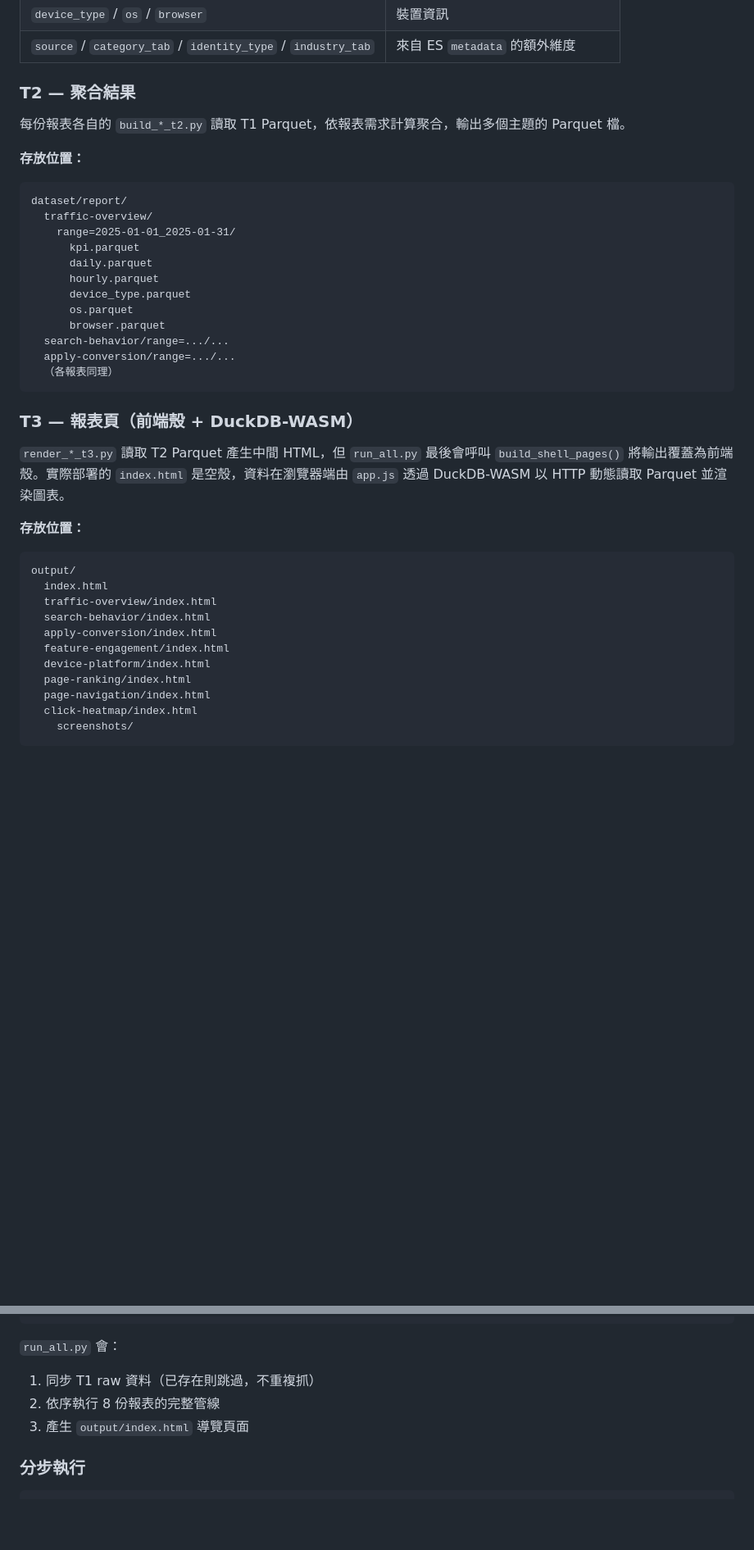
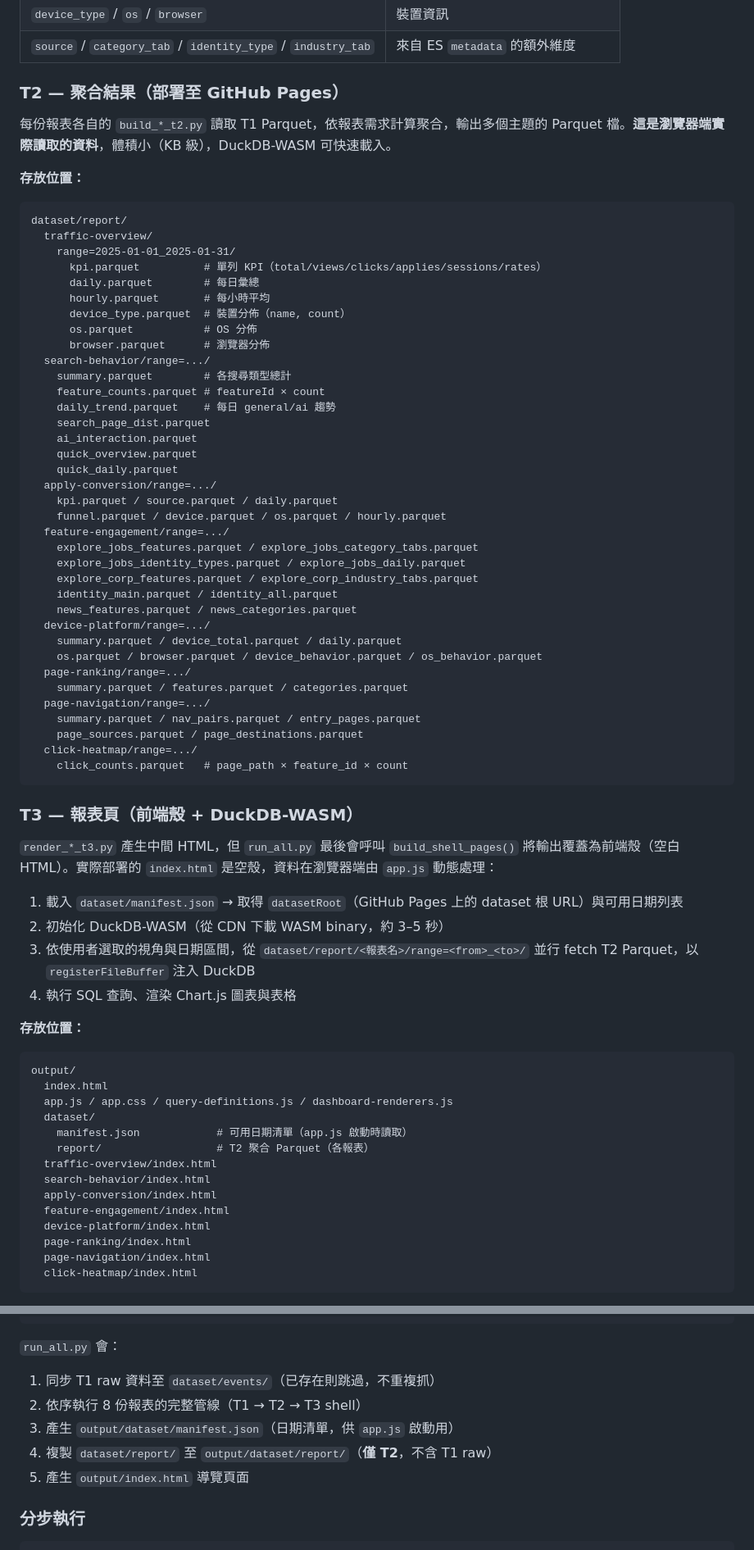
Before and after one commit to yaochangyu/job-report, a Markdown page: README.md, 2 parts joined by grey strips. Shown at 82% size. GitHub-like rendering; blank space fills up the shorter version.

Commit message:
[📝] docs(readme): 更新架構說明、T2 部署策略與前端查詢流程
- T1 路徑由 dataset/raw/ 更正為 dataset/events/，標注僅本機存放
- T2 標注部署至 GitHub Pages，說明為瀏覽器實際讀取的資料
- T3 說明前端殼 + DuckDB-WASM 四步啟動流程
- 新增「前端查詢策略」表格，列出 T2 路徑與 T1 fallback 條件
- 更新 output/ 目錄結構與 run_all.py 行為說明

````diff
--- a/README.md
+++ b/README.md
@@ -59,34 +59,67 @@ dataset/manifest/t1-raw-manifest.json
 | `device_type` / `os` / `browser` | 裝置資訊 |
 | `source` / `category_tab` / `identity_type` / `industry_tab` | 來自 ES `metadata` 的額外維度 |
 
-### T2 — 聚合結果
+### T2 — 聚合結果（部署至 GitHub Pages）
 
-每份報表各自的 `build_*_t2.py` 讀取 T1 Parquet，依報表需求計算聚合，輸出多個主題的 Parquet 檔。
+每份報表各自的 `build_*_t2.py` 讀取 T1 Parquet，依報表需求計算聚合，輸出多個主題的 Parquet 檔。**這是瀏覽器端實際讀取的資料**，體積小（KB 級），DuckDB-WASM 可快速載入。
 
 **存放位置：**
 ```
 dataset/report/
   traffic-overview/
     range=2025-01-01_2025-01-31/
-      kpi.parquet
-      daily.parquet
-      hourly.parquet
-      device_type.parquet
-      os.parquet
-      browser.parquet
-  search-behavior/range=.../...
-  apply-conversion/range=.../...
-  （各報表同理）
+      kpi.parquet          # 單列 KPI（total/views/clicks/applies/sessions/rates）
+      daily.parquet        # 每日彙總
+      hourly.parquet       # 每小時平均
+      device_type.parquet  # 裝置分佈（name, count）
+      os.parquet           # OS 分佈
+      browser.parquet      # 瀏覽器分佈
+  search-behavior/range=.../
+    summary.parquet        # 各搜尋類型總計
+    feature_counts.parquet # featureId × count
+    daily_trend.parquet    # 每日 general/ai 趨勢
+    search_page_dist.parquet
+    ai_interaction.parquet
+    quick_overview.parquet
+    quick_daily.parquet
+  apply-conversion/range=.../
+    kpi.parquet / source.parquet / daily.parquet
+    funnel.parquet / device.parquet / os.parquet / hourly.parquet
+  feature-engagement/range=.../
+    explore_jobs_features.parquet / explore_jobs_category_tabs.parquet
+    explore_jobs_identity_types.parquet / explore_jobs_daily.parquet
+    explore_corp_features.parquet / explore_corp_industry_tabs.parquet
+    identity_main.parquet / identity_all.parquet
+    news_features.parquet / news_categories.parquet
+  device-platform/range=.../
+    summary.parquet / device_total.parquet / daily.parquet
+    os.parquet / browser.parquet / device_behavior.parquet / os_behavior.parquet
+  page-ranking/range=.../
+    summary.parquet / features.parquet / categories.parquet
+  page-navigation/range=.../
+    summary.parquet / nav_pairs.parquet / entry_pages.parquet
+    page_sources.parquet / page_destinations.parquet
+  click-heatmap/range=.../
+    click_counts.parquet   # page_path × feature_id × count
 ```
 
 ### T3 — 報表頁（前端殼 + DuckDB-WASM）
 
-`render_*_t3.py` 讀取 T2 Parquet 產生中間 HTML，但 `run_all.py` 最後會呼叫 `build_shell_pages()` 將輸出覆蓋為前端殼。實際部署的 `index.html` 是空殼，資料在瀏覽器端由 `app.js` 透過 DuckDB-WASM 以 HTTP 動態讀取 Parquet 並渲染圖表。
+`render_*_t3.py` 產生中間 HTML，但 `run_all.py` 最後會呼叫 `build_shell_pages()` 將輸出覆蓋為前端殼（空白 HTML）。實際部署的 `index.html` 是空殼，資料在瀏覽器端由 `app.js` 動態處理：
+
+1. 載入 `dataset/manifest.json` → 取得 `datasetRoot`（GitHub Pages 上的 dataset 根 URL）與可用日期列表
+2. 初始化 DuckDB-WASM（從 CDN 下載 WASM binary，約 3–5 秒）
+3. 依使用者選取的視角與日期區間，從 `dataset/report/<報表名>/range=<from>_<to>/` 並行 fetch T2 Parquet，以 `registerFileBuffer` 注入 DuckDB
+4. 執行 SQL 查詢、渲染 Chart.js 圖表與表格
 
 **存放位置：**
 ```
 output/
   index.html
+  app.js / app.css / query-definitions.js / dashboard-renderers.js
+  dataset/
+    manifest.json            # 可用日期清單（app.js 啟動時讀取）
+    report/                  # T2 聚合 Parquet（各報表）
   traffic-overview/index.html
   search-behavior/index.html
   apply-conversion/index.html
@@ -95,5 +128,4 @@ output/
   page-ranking/index.html
   page-navigation/index.html
   click-heatmap/index.html
-    screenshots/
 ```
@@ -126,9 +171,11 @@ uv run python run_all.py --from 2025-01-01 --to 2025-01-31
 ```
 
 `run_all.py` 會：
-1. 同步 T1 raw 資料（已存在則跳過，不重複抓）
-2. 依序執行 8 份報表的完整管線
-3. 產生 `output/index.html` 導覽頁面
+1. 同步 T1 raw 資料至 `dataset/events/`（已存在則跳過，不重複抓）
+2. 依序執行 8 份報表的完整管線（T1 → T2 → T3 shell）
+3. 產生 `output/dataset/manifest.json`（日期清單，供 `app.js` 啟動用）
+4. 複製 `dataset/report/` 至 `output/dataset/report/`（**僅 T2**，不含 T1 raw）
+5. 產生 `output/index.html` 導覽頁面
 
 ### 分步執行
 
````
Also changed, not shown: other parts of README.md (+24 -10 lines).
